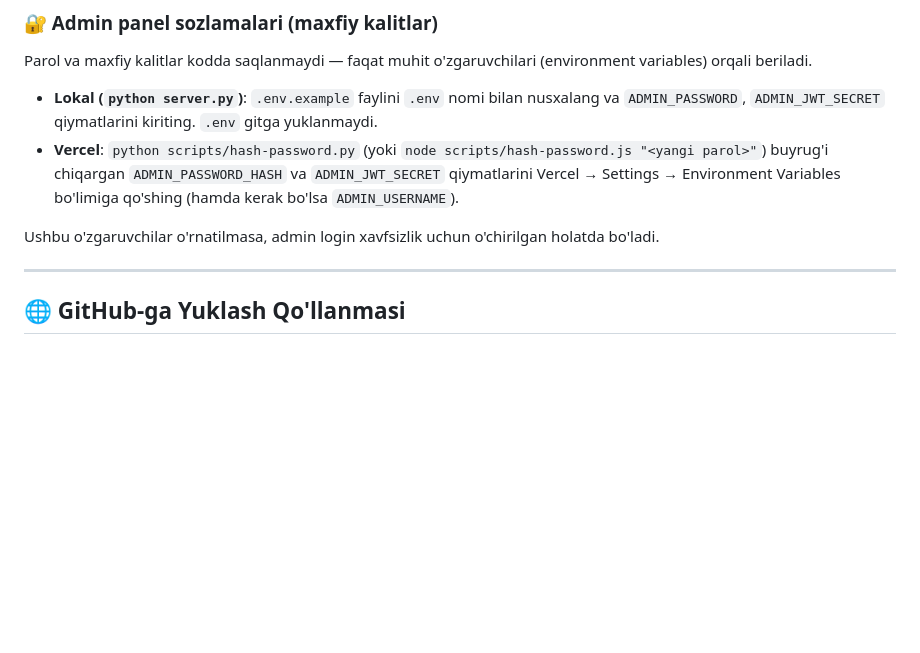
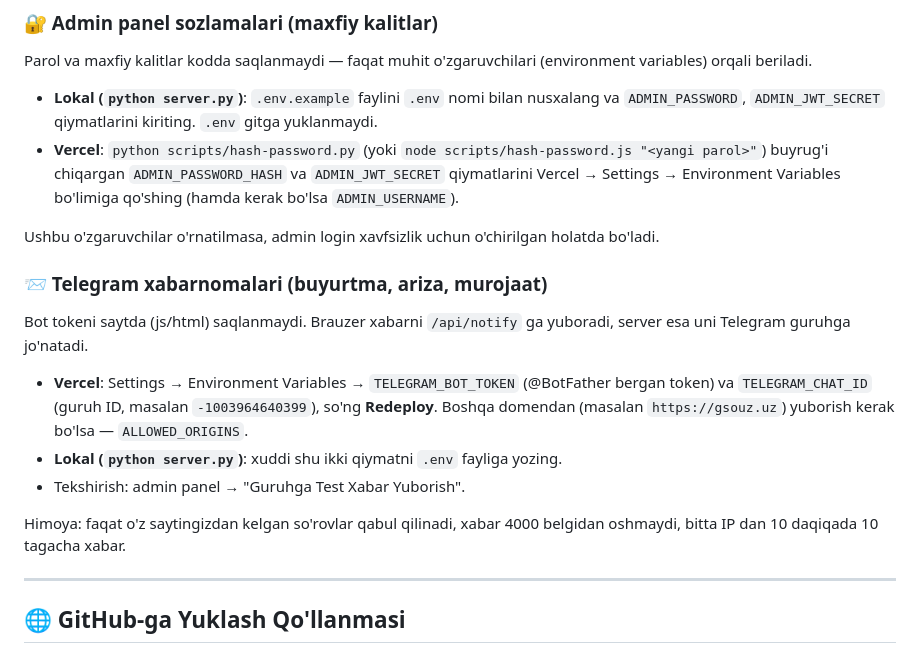
Before and after one commit to umarjontursunov11-svg/ONLINE-MARKET, a Markdown page: README.md, the part around the change. GitHub-like rendering; blank space fills up the shorter version.

Commit message:
docs: Telegram tokenini Vercel'da sozlash yo'riqnomasi
Co-Authored-By: Claude Opus 5.5 <noreply@anthropic.com>

```diff
--- a/README.md
+++ b/README.md
@@ -120,6 +120,16 @@ Parol va maxfiy kalitlar kodda saqlanmaydi — faqat muhit o'zgaruvchilari (envi
 
 Ushbu o'zgaruvchilar o'rnatilmasa, admin login xavfsizlik uchun o'chirilgan holatda bo'ladi.
 
+### 📨 Telegram xabarnomalari (buyurtma, ariza, murojaat)
+
+Bot tokeni saytda (js/html) saqlanmaydi. Brauzer xabarni `/api/notify` ga yuboradi, server esa uni Telegram guruhga jo'natadi.
+
+- **Vercel**: Settings → Environment Variables → `TELEGRAM_BOT_TOKEN` (@BotFather bergan token) va `TELEGRAM_CHAT_ID` (guruh ID, masalan `-1003964640399`), so'ng **Redeploy**. Boshqa domendan (masalan `https://gsouz.uz`) yuborish kerak bo'lsa — `ALLOWED_ORIGINS`.
+- **Lokal (`python server.py`)**: xuddi shu ikki qiymatni `.env` fayliga yozing.
+- Tekshirish: admin panel → "Guruhga Test Xabar Yuborish".
+
+Himoya: faqat o'z saytingizdan kelgan so'rovlar qabul qilinadi, xabar 4000 belgidan oshmaydi, bitta IP dan 10 daqiqada 10 tagacha xabar.
+
 ---
 
 ## 🌐 GitHub-ga Yuklash Qo'llanmasi
```
